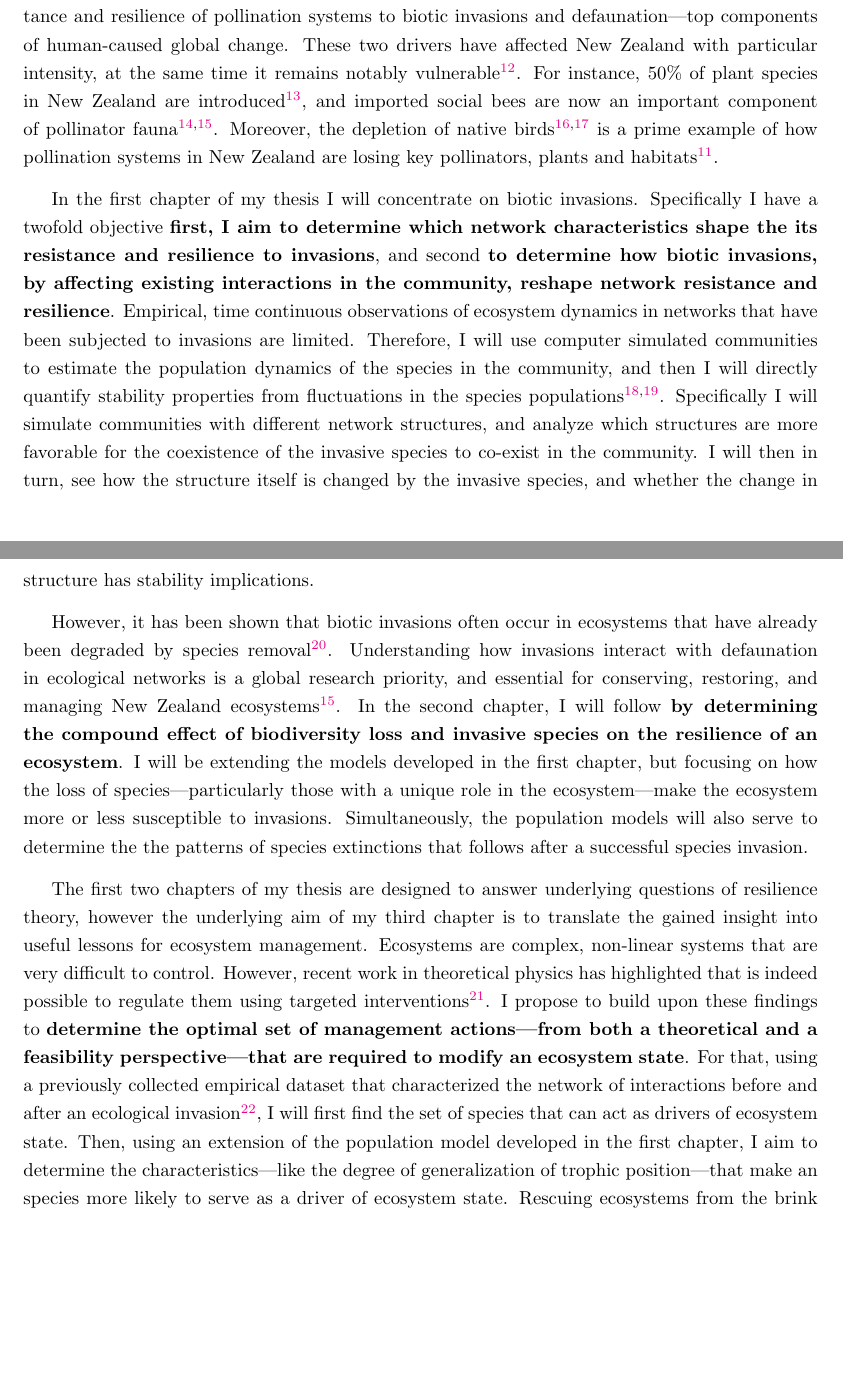
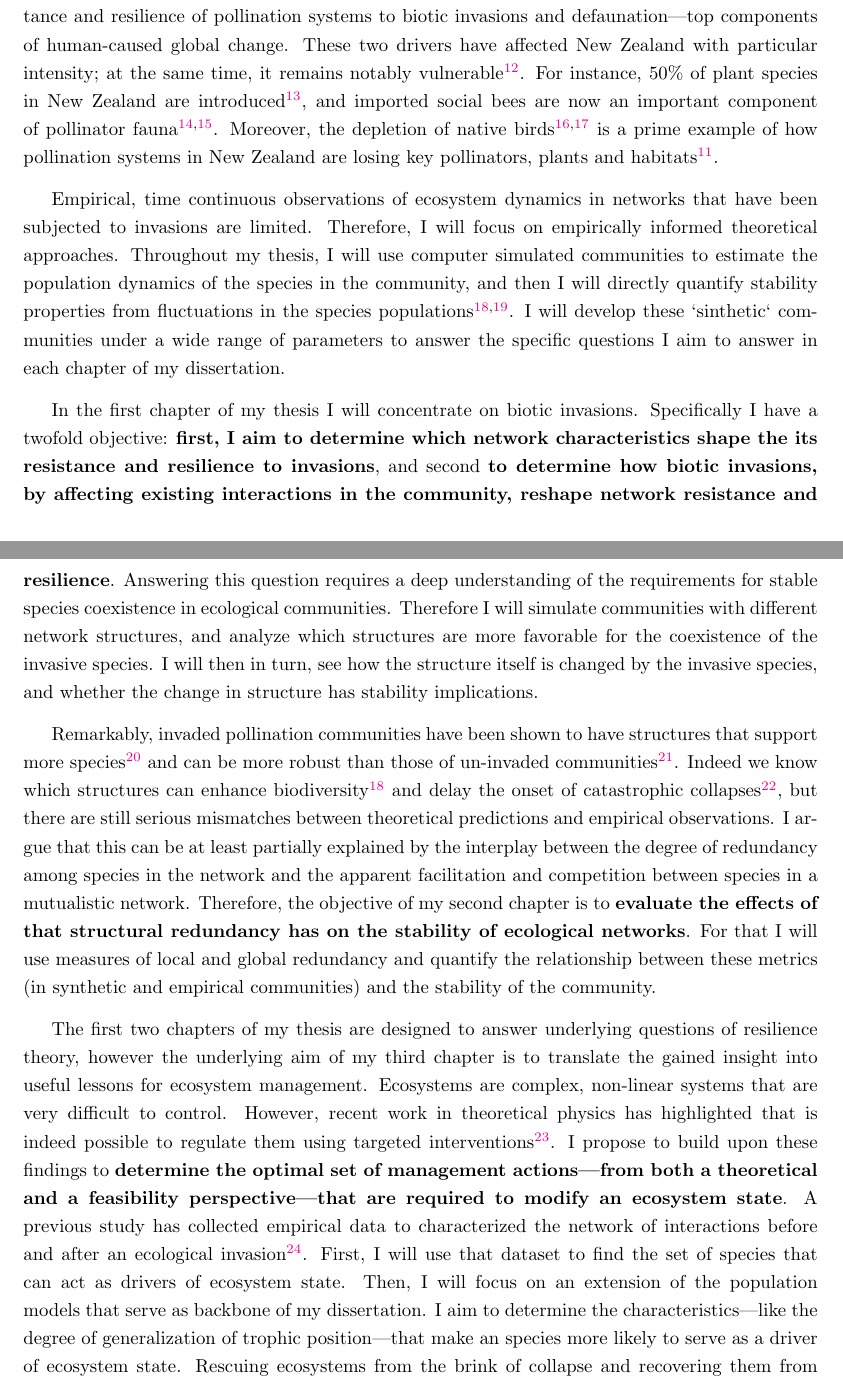
Before and after one commit to efcaguab/phd-thesis, a LaTeX paper (proposal/uc_proposal/phd_proposal.tex): two parts of pages 2 and 3 of 23, joined at a grey line, cut so that both start at the same text, the shorter picture padded with empty space. The pictures show the PDF file proposal/uc_proposal/phd_proposal.pdf that the author committed with the source.

Commit message:
corrections to introduction

```diff
--- a/proposal/uc_proposal/phd_proposal.tex
+++ b/proposal/uc_proposal/phd_proposal.tex
@@ -93,7 +93,11 @@ Pollination systems are locally important too; for instance two thirds of New Ze
 
 Pollination is being affected particularly affected by the simultaneous loss of previously important species, and the introduction of invasive species.
 My thesis will concentrate on the resistance and resilience of pollination systems to biotic invasions and defaunation---top components of human-caused global change.
-These two drivers have affected New Zealand with particular intensity, at the same time it remains notably vulnerable \autocite{Vitousek1997}.
+These two drivers have affected New Zealand with particular intensity; at the same time, it remains notably vulnerable \autocite{Vitousek1997}.
 For instance, 50\% of plant species in New Zealand are introduced \autocite{Wilton2000}, and imported social bees are now an important component of pollinator fauna \autocite{Lloyd1985, Newstrom2005}.
 Moreover, the depletion of native birds \autocite{Anderson2003, Robertson2009} is a prime example of how pollination systems in New Zealand are losing key pollinators, plants and habitats\autocite{Cox2000}.
 
+Empirical, time continuous observations of ecosystem dynamics in networks that have been subjected to invasions are limited.
+Therefore, I will focus on empirically informed theoretical approaches.
+Throughout my thesis, I will use computer simulated communities to estimate the population dynamics of the species in the community, and then I will directly quantify stability properties from fluctuations in the species populations \autocite{Bastolla2009, Garcia-Algarra2013}.
+I will develop these `sinthetic` communities under a wide range of parameters to answer the specific questions I aim to answer in each chapter of my dissertation.
@@ -105,17 +107,21 @@ Specifically I will simulate communities with different network structures, and
+Answering this question requires a deep understanding of the requirements for stable species coexistence in ecological communities.
+Therefore I will simulate communities with different network structures, and analyze which structures are more favorable for the coexistence of the invasive species.
 I will then in turn, see how the structure itself is changed by the invasive species, and whether the change in structure has stability implications.
 
-However, it has been shown that biotic invasions often occur in ecosystems that have already been degraded by species removal \autocite{Bennett2015}.
-Understanding how invasions interact with defaunation in ecological networks is a global research priority, and essential for conserving, restoring, and managing New Zealand ecosystems \autocite{Newstrom2005}.
-In the second chapter, I will follow \textbf{by determining the compound effect of biodiversity loss and invasive species on the resilience of an ecosystem}.
-I will be extending the models developed in the first chapter, but focusing on how the loss of species---particularly those with a unique role in the ecosystem---make the ecosystem more or less susceptible to invasions.
-Simultaneously, the population models will also serve to determine the the patterns of species extinctions that follows after a successful species invasion.
+Remarkably, invaded pollination communities have been shown to have structures that support more species \autocite{Stouffer2014} and can be more robust than those of un-invaded communities \autocite{Albrecht2014}.
+Indeed we know which structures can enhance biodiversity \autocite{Bastolla2009} and delay the onset of catastrophic collapses \autocite{Lever2014}, but there are still serious mismatches between theoretical predictions and empirical observations.
+I argue that this can be at least partially explained by the interplay between the degree of redundancy among species in the network and the apparent facilitation and competition between species in a mutualistic network.
+Therefore, the objective of my second chapter is to \textbf{evaluate the effects of that structural redundancy has on the stability of ecological networks}.
+For that I will use measures of local and global redundancy and quantify the relationship between these metrics (in synthetic and empirical communities) and the stability of the community.
 
 The first two chapters of my thesis are designed to answer underlying questions of resilience theory, however the underlying aim of my third chapter is to translate the gained insight into useful lessons for ecosystem management.
 Ecosystems are complex, non-linear systems that are very difficult to control.
 However, recent work in theoretical physics has highlighted that is indeed possible to regulate them using targeted interventions \autocite{Cornelius2013}.
 I propose to build upon these findings to \textbf{determine the optimal set of management actions---from both a theoretical and a feasibility perspective---that are required to modify an ecosystem state}.
-For that, using a previously collected empirical dataset that characterized the network of interactions before and after an ecological invasion \autocite{Bartomeus2008}, I will first find the set of species that can act as drivers of ecosystem state.
-Then, using an extension of the population model developed in the first chapter, I aim to determine the characteristics---like the degree of generalization of trophic position---that make an species more likely to serve as a driver of ecosystem state.
+A previous study has collected empirical data to characterized the network of interactions before and after an ecological invasion \autocite{Bartomeus2008}.
+First, I will use that dataset to find the set of species that can act as drivers of ecosystem state.
+Then, I will focus on an extension of the population models that serve as backbone of my dissertation.
+I aim to determine the characteristics---like the degree of generalization of trophic position---that make an species more likely to serve as a driver of ecosystem state.
 Rescuing ecosystems from the brink of collapse and recovering them from undesired shifts is a major goal in conservation science.
 Finding a way in which actions targeted to specific species can maximize the ecosystem resilience, will bring us much closer to that goal.
 
```
Also changed, not shown: proposal/uc_proposal/phd_proposal.pdf, proposal/uc_proposal/phd_proposal.tex (10 more changed lines).
